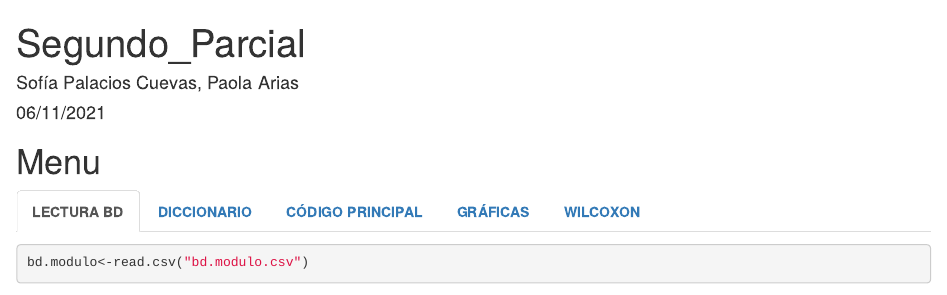
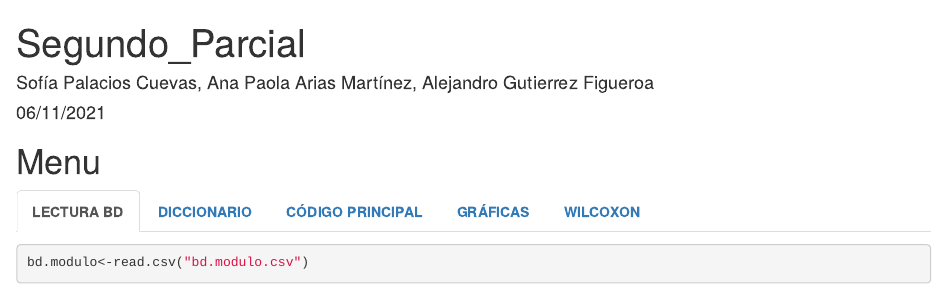
Before and after one commit to JBSspc/E3, an R Markdown document (Cuarto_Parcial.Rmd): the page in a window 1100 px wide, from its top. Rendered offline with R 4.5, knitr and Pandoc, with nearby package versions; some code elsewhere in the file could not run offline.

Commit message:
Update Cuarto_Parcial.Rmd

```diff
--- a/Cuarto_Parcial.Rmd
+++ b/Cuarto_Parcial.Rmd
@@ -1,6 +1,6 @@
 ---
 title: "Segundo_Parcial"
-author: "Sofía Palacios Cuevas, Paola Arias"
+author: "Sofía Palacios Cuevas, Ana Paola Arias Martínez, Alejandro Gutierrez Figueroa"
 date: "06/11/2021"
 output: html_document
 ---
```
